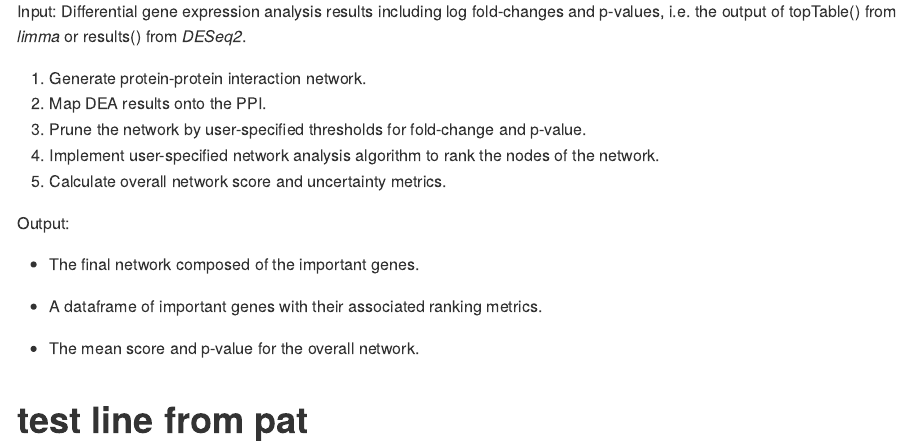
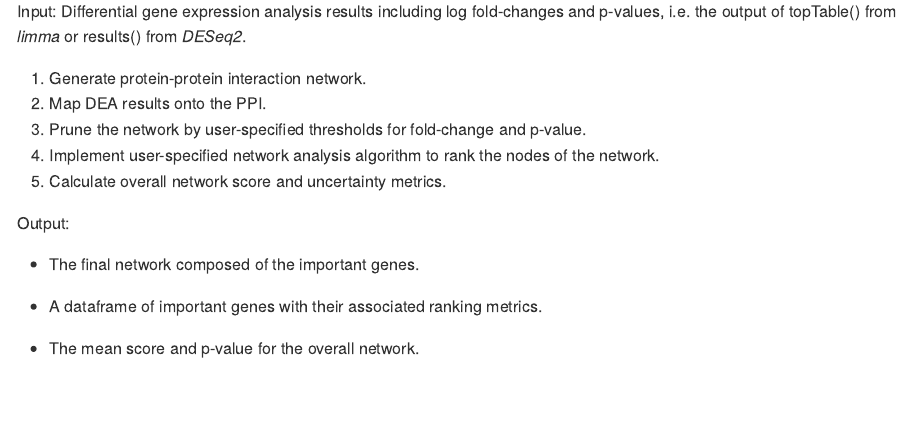
Before and after one commit to taylorpourtaheri/nr, an R Markdown document (README.Rmd): the page in a window 1100 px wide, from 430 px down. The pictures show the output file README.md that the author committed with the source, drawn offline in the style of GitHub.

Commit message:
fixed formatting

```diff
--- a/README.Rmd
+++ b/README.Rmd
@@ -51,6 +51,3 @@ Output:
  - A dataframe of important genes with their associated ranking metrics.
 
  - The mean score and p-value for the overall network.
-
-
-# test line from pat
```
Also changed, not shown: README.md.
